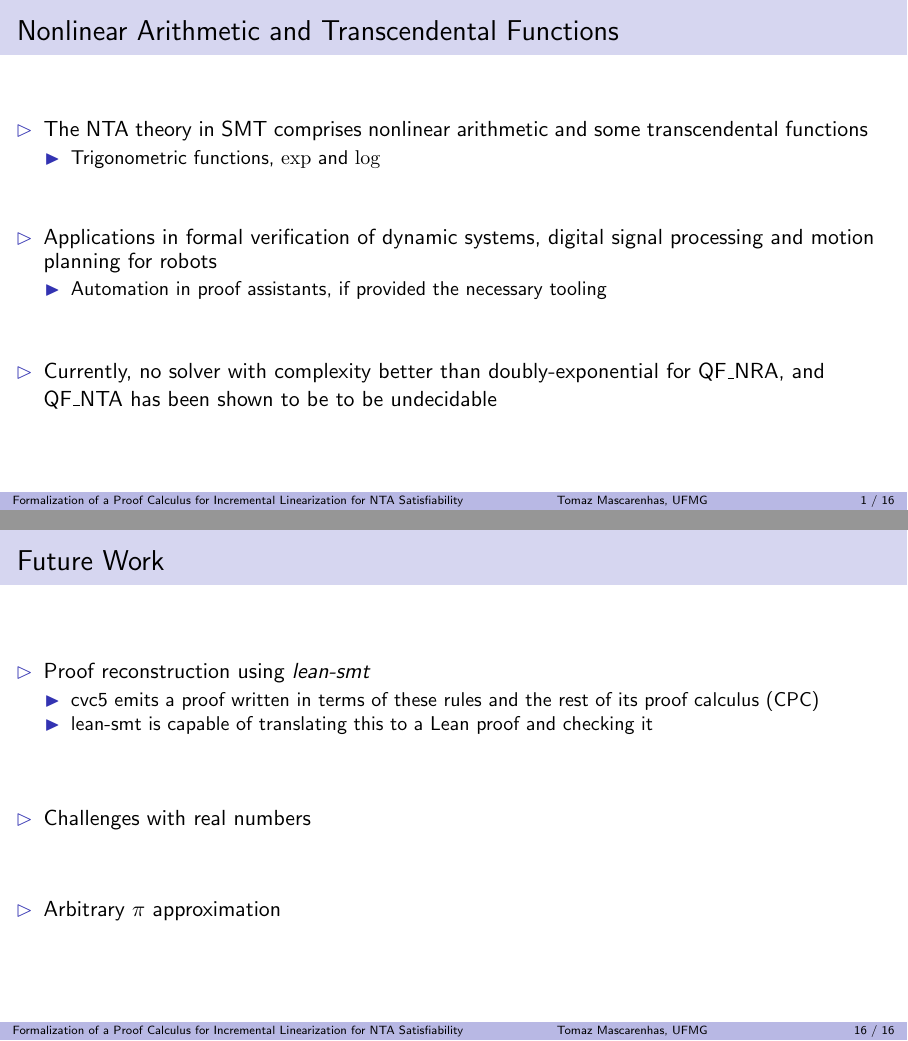
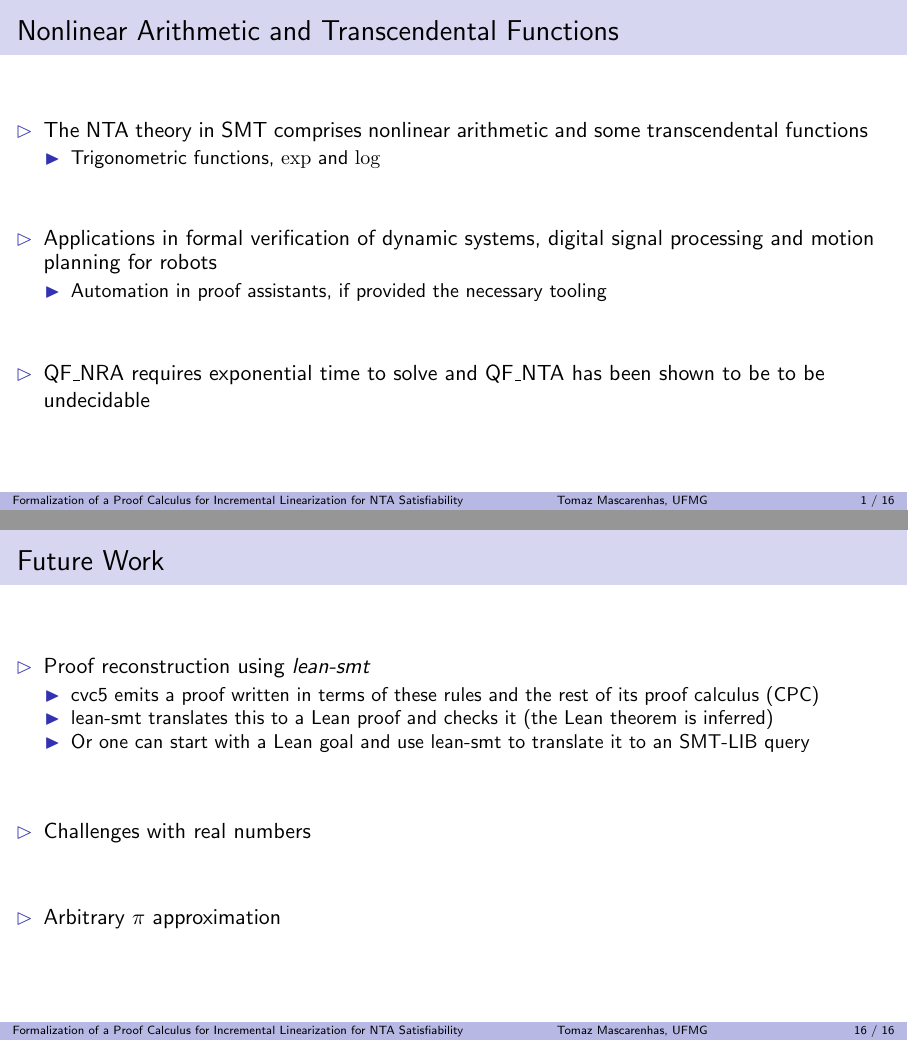
Before and after one commit to tomaz1502/linearization-presentation, LaTeX slides (talk.tex): pages 4 and 36 of 37 before the commit and pages 5 and 37 of 38 after it, joined at a grey line. Compiled offline with pdfLaTeX.

Commit message:
Some more updates

```diff
--- a/talk.tex
+++ b/talk.tex
@@ -549,8 +547,7 @@ maxalphanames= 4, maxcitenames = 3, minalphanames = 3, minnames = 3]{biblatex}
                   \item Automation in proof assistants, if provided the necessary tooling
           \end{itemize}
     \pause
-          \vitem Currently, no solver with complexity better than doubly-exponential for QF\_NRA, and QF\_NTA has been shown to be
-          to be undecidable
+          \vitem QF\_NRA requires exponential time to solve and QF\_NTA has been shown to be to be undecidable
   \end{itemize}
 \end{frame}
 
@@ -813,7 +811,8 @@ theorem arithTransSineApproxBelowPos (d k : ℕ) (hd : d = 4 * k + 3) (t l u :
     \item Proof reconstruction using \textit{lean-smt}
           \begin{itemize}
                   \item cvc5 emits a proof written in terms of these rules and the rest of its proof calculus (CPC)
-                  \item lean-smt is capable of translating this to a Lean proof and checking it
+                  \item lean-smt translates this to a Lean proof and checks it (the Lean theorem is inferred)
+                  \item Or one can start with a Lean goal and use lean-smt to translate it to an SMT-LIB query
           \end{itemize}
     \pause
     \vitem Challenges with real numbers
```
Also changed, not shown: talk.pdf, talk.tex (21 more changed lines).
